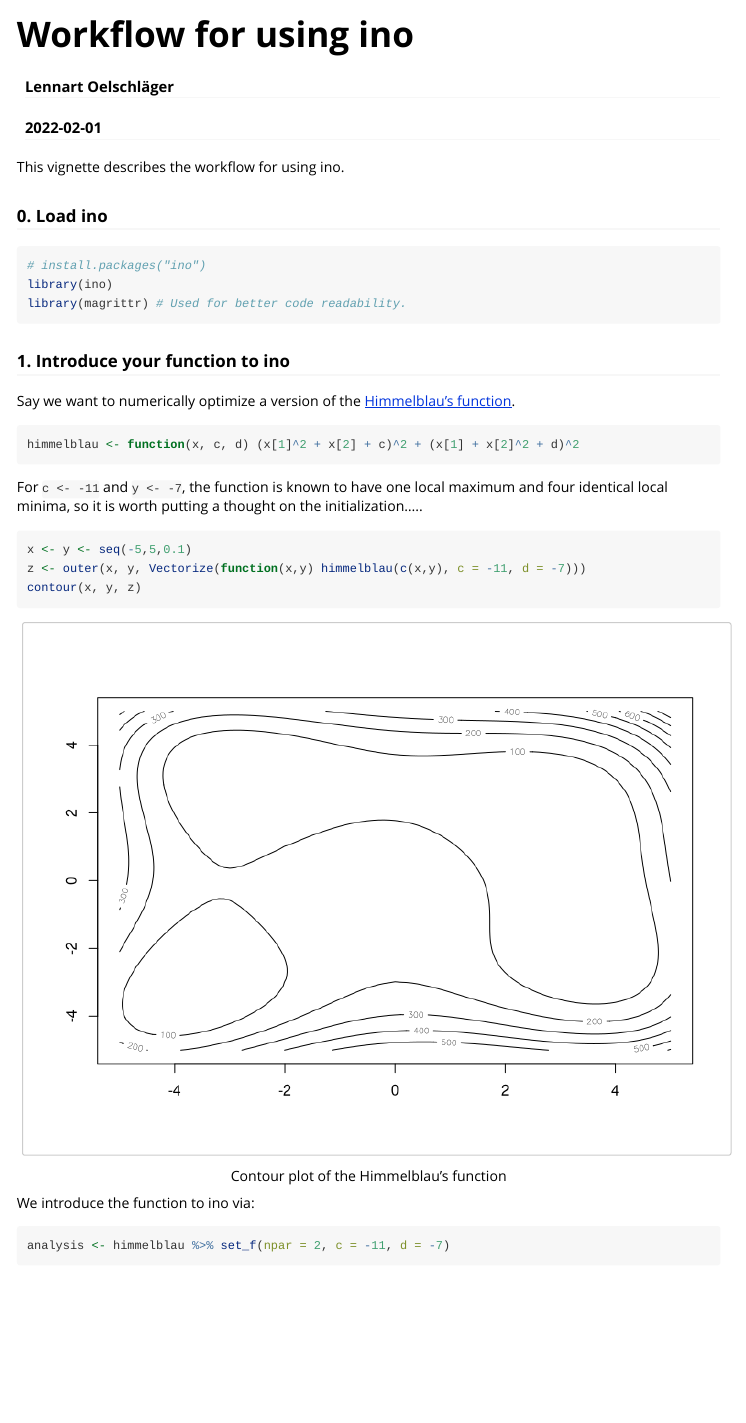
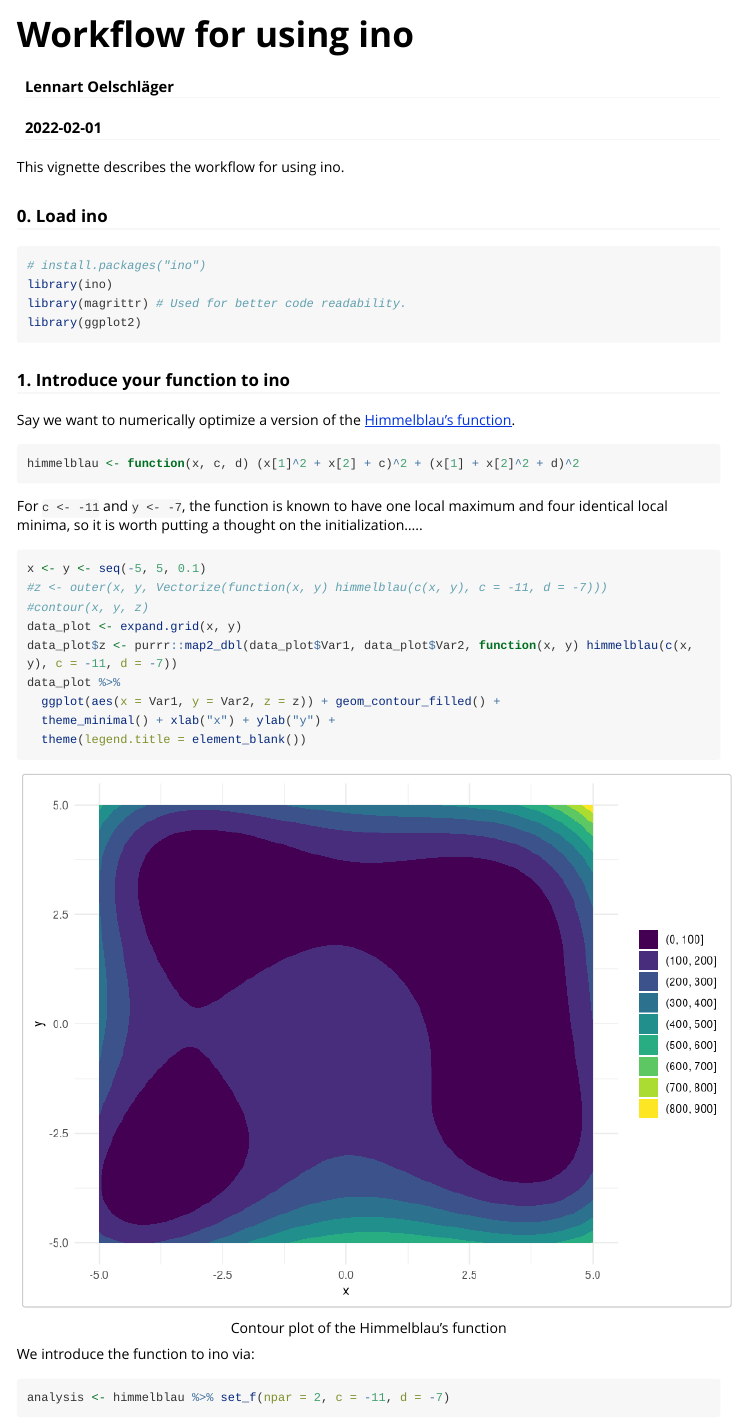
Before and after one commit to loelschlaeger/ino, an R Markdown document (vignettes/ino-workflow.Rmd): the page in a window 1100 px wide, from its top. Rendered offline with R 4.5, knitr and Pandoc, with nearby package versions; long lines of code are wrapped.

Commit message:
updated plot using ggplot2

````diff
--- a/vignettes/ino-workflow.Rmd
+++ b/vignettes/ino-workflow.Rmd
@@ -5,8 +5,10 @@ date: "`r Sys.Date()`"
 output: rmarkdown::html_vignette
 vignette: >
   %\VignetteIndexEntry{Workflow for using ino}
+  %\VignetteEncoding{UTF-8}
   %\VignetteEngine{knitr::rmarkdown}
-  %\VignetteEncoding{UTF-8}
+editor_options:
+  chunk_output_type: console
 ---
 
 ```{r, include = FALSE}
@@ -26,6 +28,7 @@ This vignette describes the workflow for using ino.
 # install.packages("ino")
 library(ino)
 library(magrittr) # Used for better code readability.
+library(ggplot2)
 ```
 
 ### 1. Introduce your function to ino
@@ -39,11 +42,17 @@ himmelblau <- function(x, c, d) (x[1]^2 + x[2] + c)^2 + (x[1] + x[2]^2 + d)^2
 For `c <- -11` and `y <- -7`, the function is known to have one local maximum and four identical local minima, so it is worth putting a thought on the initialization.....
 
 ```{r, visualize function, fig.cap = "Contour plot of the Himmelblau's function"}
-x <- y <- seq(-5,5,0.1)
-z <- outer(x, y, Vectorize(function(x,y) himmelblau(c(x,y), c = -11, d = -7)))
-contour(x, y, z)
+x <- y <- seq(-5, 5, 0.1)
+#z <- outer(x, y, Vectorize(function(x, y) himmelblau(c(x, y), c = -11, d = -7)))
+#contour(x, y, z)
+data_plot <- expand.grid(x, y)
+data_plot$z <- purrr::map2_dbl(data_plot$Var1, data_plot$Var2, function(x, y) himmelblau(c(x, y), c = -11, d = -7))
+data_plot %>%
+  ggplot(aes(x = Var1, y = Var2, z = z)) + geom_contour_filled() +
+  theme_minimal() + xlab("x") + ylab("y") +
+  theme(legend.title = element_blank())
 ```
-<!-- TODO: Add better visualization. Perheps own visualization function? -->
+<!-- TODO: Add better visualization. Perhaps own visualization function? -->
 
 We introduce the function to ino via:
 
````
